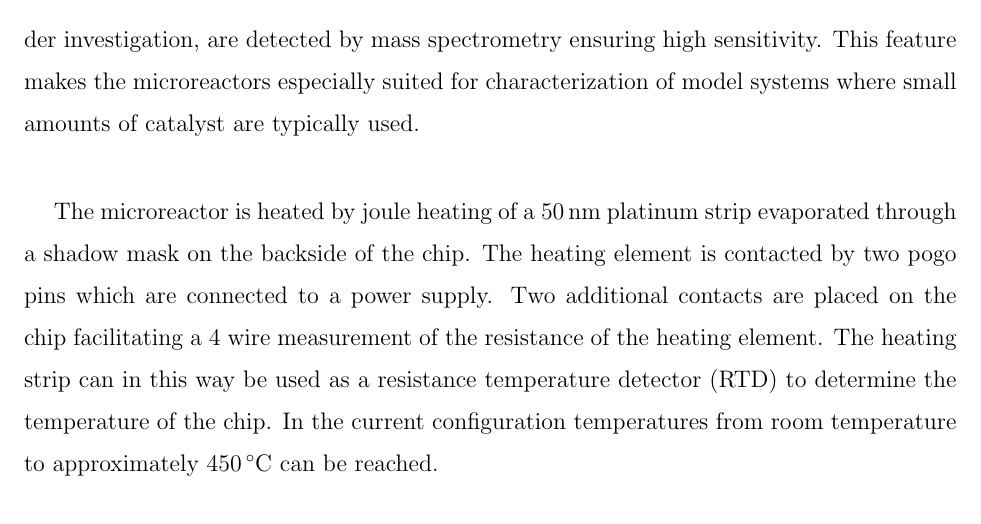
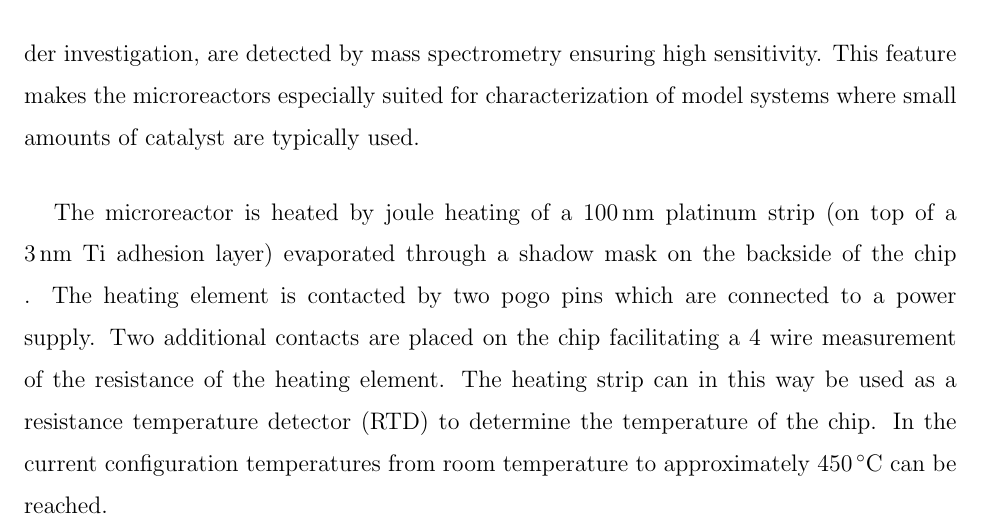
Before and after one commit to robertjensen/CatalyticTOF, a LaTeX paper (paper.tex): part of page 4 of 14, cut so that both start at the same text. Compiled offline with pdfLaTeX.

Commit message:
Included small corrections from Thomas Pedersen

```diff
--- a/paper.tex
+++ b/paper.tex
@@ -84,7 +84,7 @@ The catalyst under investigation is deposited in the microreactor reactor volume
 \subsection{The microreactor platform}
 Catalyst characterization and performance evaluation is performed in a microreactor\cite{Henriksen2009}. The microreactors are silicon-based and measures 20x16\,mm. The reactor consists of two gas inlets, a gas outlet, a reactor volume and a capillary used to restrict the gas flow from the reactor volume. The reactor volume is 3\,$\mu m$ deep and 1\,cm in diameter corresponding to a 236\,nL volume. The diffusion length of the reactants and products gases in the microreactor reactor volume is almost an order of magnitude longer than the radius of the reactor volume ensuring full contact of the gas with the catalyst. This has been proven to hold by reproducible CO oxidation on Pt spots located at different points in the the reactor volume. The two gas inlets are combined on the chip where the inlet gases mix by diffusion. The capillary is designed such that approximately $3\times10^{14}$\,molecules$\cdot$s$^{-1}$ is probed from the reactor volume when operated at 1\,bar. Any surplus of gas from the two inlets that does not enter the reactor volume is directed through an outlet to a turbo pump. The design ensures that all molecules or atoms entering the reactor volume, hence exposed to the catalyst under investigation, are detected by mass spectrometry ensuring high sensitivity. This feature makes the microreactors especially suited for characterization of model systems where small amounts of catalyst are typically used.
 
-The microreactor is heated by joule heating of a 50\,nm platinum strip evaporated through a shadow mask on the backside of the chip. The heating element is contacted by two pogo pins which are connected to a power supply. Two additional contacts are placed on the chip facilitating a 4 wire measurement of the resistance of the heating element. The heating strip can in this way be used as a resistance temperature detector (RTD) to determine the temperature of the chip. In the current configuration temperatures from room temperature to approximately 450\,$^{\circ}$C can be reached.
+The microreactor is heated by joule heating of a 100\,nm platinum strip (on top of a 3\,nm Ti adhesion layer) evaporated through a shadow mask on the backside of the chip . The heating element is contacted by two pogo pins which are connected to a power supply. Two additional contacts are placed on the chip facilitating a 4 wire measurement of the resistance of the heating element. The heating strip can in this way be used as a resistance temperature detector (RTD) to determine the temperature of the chip. In the current configuration temperatures from room temperature to approximately 450\,$^{\circ}$C can be reached.
 
 \subsection{Gas handling for the microreactor}
 The two gas inlets on the microreactor chip is connected to a macroscopic gas handling system which is constructed entirely from UHV compatible elements to ensure extremely clean gas handling. A total of 6 gases with accompanying flow controllers are used to control the inlet gas flow to the microreactor. Currently, the system is configured in a 4+2 setup where 4 gases are connected to the first inlet and two gases connected to the secondary inlet. At the time of writing He, CO, O$_2$, CH$_4$, NH$_3$ and H$_2$ are connected to the setup. All gases used on the setup are N6 quality gases, i.e. 99.9999\,\% purity. All valves and flow controllers are interfaced to a computer enabling remote control of the system and the ability to run experiments over several days without human intervention.
```
